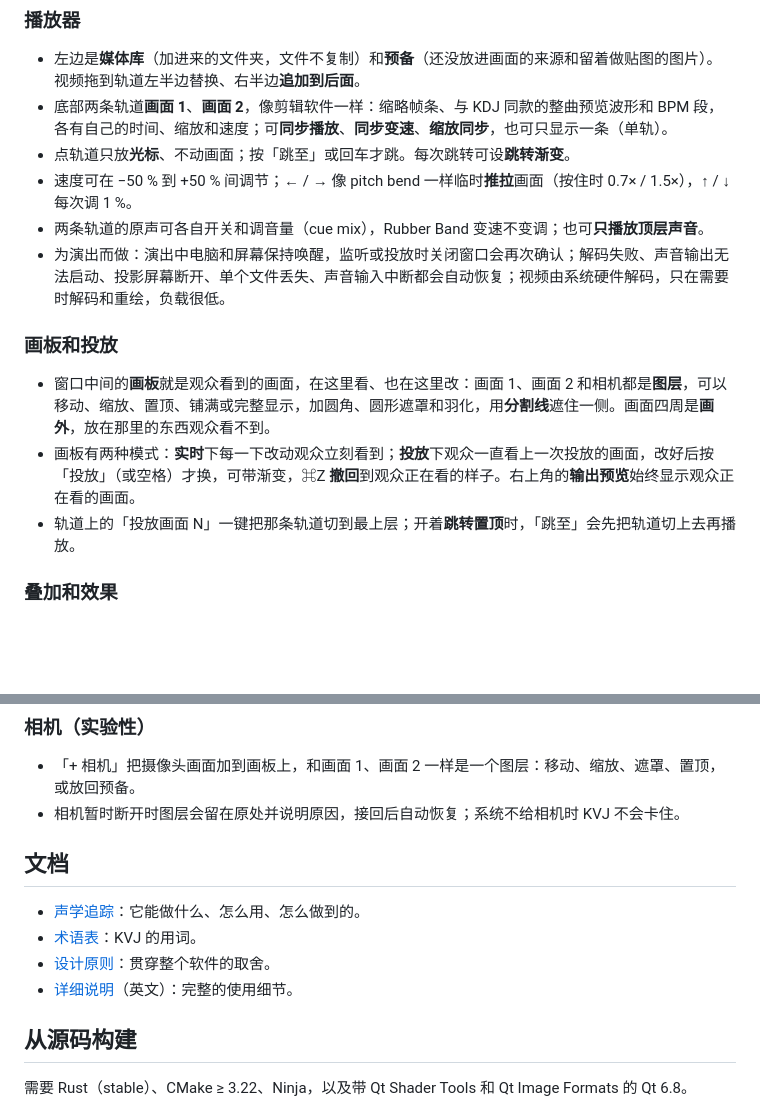
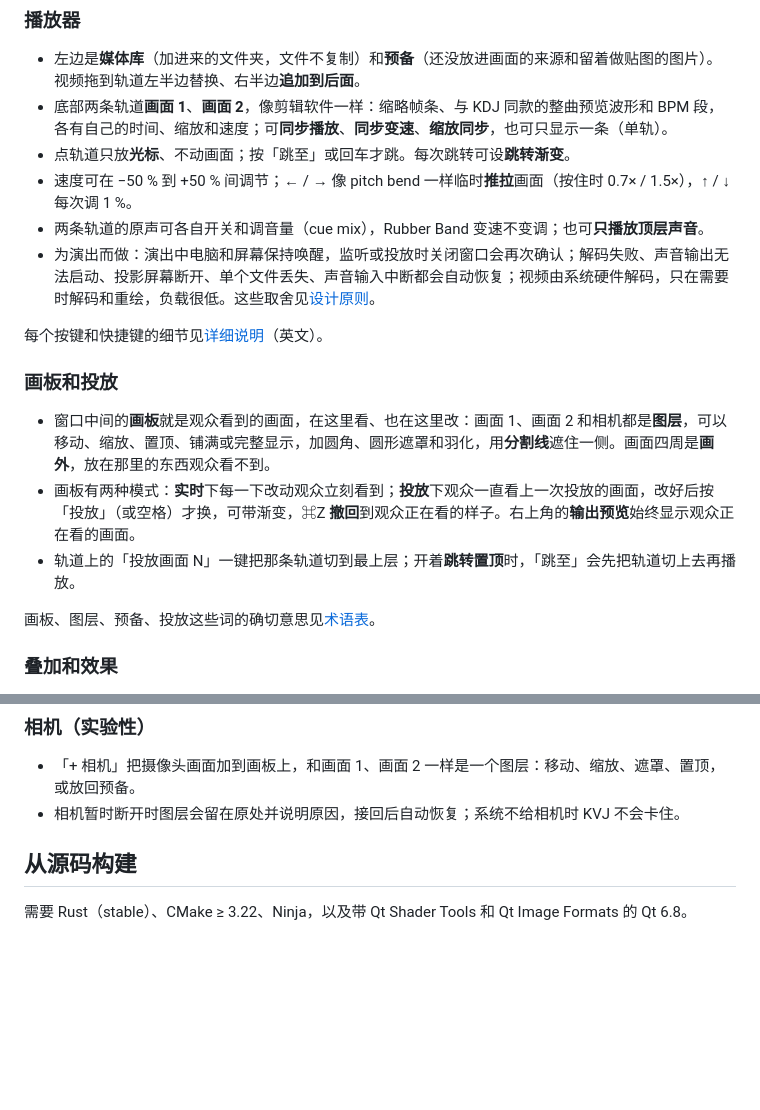
Before and after one commit to kumoSleeping/KVJ, a Markdown page: README.md, 2 parts joined by grey strips. Drawn GitHub-style; blank space fills up the shorter version.

```diff
--- a/README.md
+++ b/README.md
@@ -53,13 +53,17 @@ KVJ 会听 DJ 正在放的音乐，认出它对应媒体库里的哪段视频、
 - 点轨道只放**光标**、不动画面；按「跳至」或回车才跳。每次跳转可设**跳转渐变**。
 - 速度可在 −50 % 到 +50 % 间调节；← / → 像 pitch bend 一样临时**推拉**画面（按住时 0.7× / 1.5×），↑ / ↓ 每次调 1 %。
 - 两条轨道的原声可各自开关和调音量（cue mix），Rubber Band 变速不变调；也可**只播放顶层声音**。
-- 为演出而做：演出中电脑和屏幕保持唤醒，监听或投放时关闭窗口会再次确认；解码失败、声音输出无法启动、投影屏幕断开、单个文件丢失、声音输入中断都会自动恢复；视频由系统硬件解码，只在需要时解码和重绘，负载很低。
+- 为演出而做：演出中电脑和屏幕保持唤醒，监听或投放时关闭窗口会再次确认；解码失败、声音输出无法启动、投影屏幕断开、单个文件丢失、声音输入中断都会自动恢复；视频由系统硬件解码，只在需要时解码和重绘，负载很低。这些取舍见[设计原则](docs/principles.md)。
+
+每个按键和快捷键的细节见[详细说明](docs/guide.md)（英文）。
 
 ### 画板和投放
 
 - 窗口中间的**画板**就是观众看到的画面，在这里看、也在这里改：画面 1、画面 2 和相机都是**图层**，可以移动、缩放、置顶、铺满或完整显示，加圆角、圆形遮罩和羽化，用**分割线**遮住一侧。画面四周是**画外**，放在那里的东西观众看不到。
 - 画板有两种模式：**实时**下每一下改动观众立刻看到；**投放**下观众一直看上一次投放的画面，改好后按「投放」（或空格）才换，可带渐变，⌘Z **撤回**到观众正在看的样子。右上角的**输出预览**始终显示观众正在看的画面。
 - 轨道上的「投放画面 N」一键把那条轨道切到最上层；开着**跳转置顶**时，「跳至」会先把轨道切上去再播放。
+
+画板、图层、预备、投放这些词的确切意思见[术语表](docs/glossary.md)。
 
 ### 叠加和效果
 
@@ -71,13 +75,6 @@ KVJ 会听 DJ 正在放的音乐，认出它对应媒体库里的哪段视频、
 
 - 「+ 相机」把摄像头画面加到画板上，和画面 1、画面 2 一样是一个图层：移动、缩放、遮罩、置顶，或放回预备。
 - 相机暂时断开时图层会留在原处并说明原因，接回后自动恢复；系统不给相机时 KVJ 不会卡住。
-
-## 文档
-
-- [声学追踪](docs/acoustic-tracking.md)：它能做什么、怎么用、怎么做到的。
-- [术语表](docs/glossary.md)：KVJ 的用词。
-- [设计原则](docs/principles.md)：贯穿整个软件的取舍。
-- [详细说明](docs/guide.md)（英文）：完整的使用细节。
 
 ## 从源码构建
 
```
Also changed, not shown: README.en.md (+5 -8 lines).
